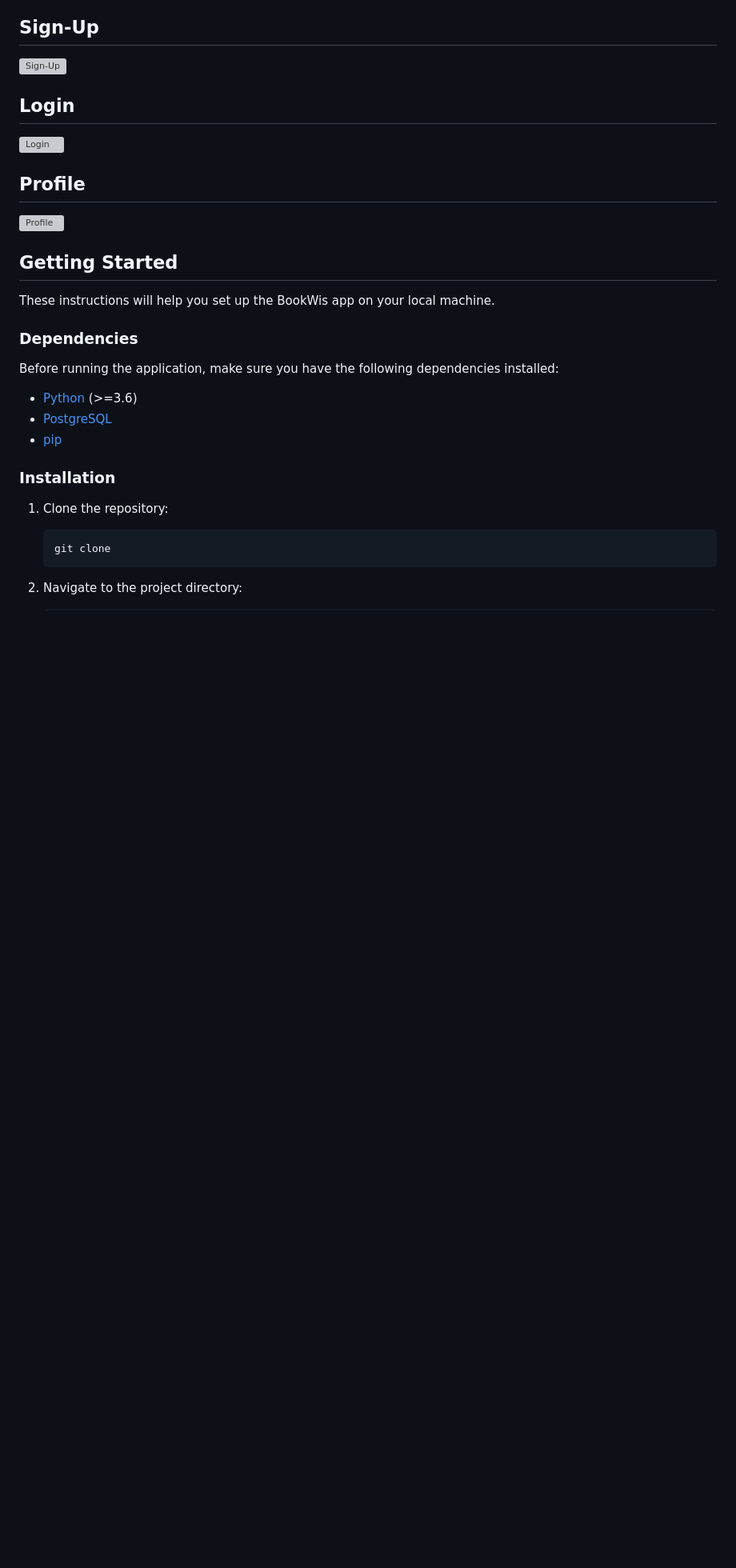
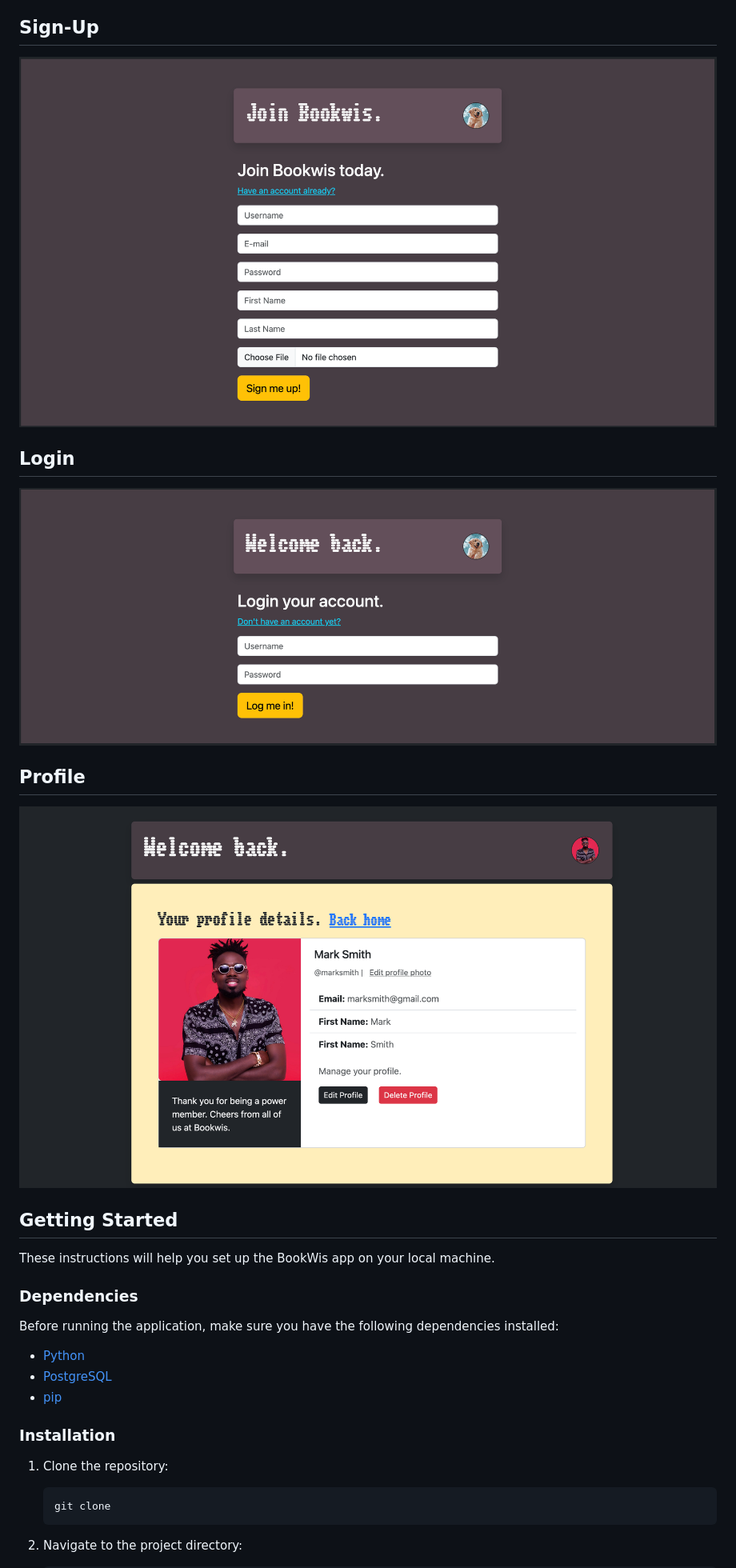
Before and after one commit to samiesmilz/bookwis, a Markdown page: README.md, the part around the change printed below. Shown: that part at 80% size. GitHub-like rendering; blank space fills up the shorter version; grey boxes are pictures that could not be loaded.

```diff
--- a/README.md
+++ b/README.md
@@ -29,15 +29,15 @@ BookWis is a web application that allows users to search and explore books using
 
 ## Sign-Up
 
-![Sign-Up](bookwis/static/sign_up.png)
+![Sign-Up](static/sign_up.png)
 
 ## Login
 
-![Login](bookwis/static/Login.png)
+![Login](static/Login.png)
 
 ## Profile
 
-![Profile](bookwis/static/profile.png)
+![Profile](static/profile.png)
 
 ## Getting Started
 
@@ -47,7 +47,7 @@ These instructions will help you set up the BookWis app on your local machine.
 
 Before running the application, make sure you have the following dependencies installed:
 
-- [Python](https://www.python.org/) (>=3.6)
+- [Python](https://www.python.org/)
 - [PostgreSQL](https://www.postgresql.org/)
 - [pip](https://pip.pypa.io/en/stable/)
 
```
Also changed, not shown: other parts of README.md (+1 -1 lines).
